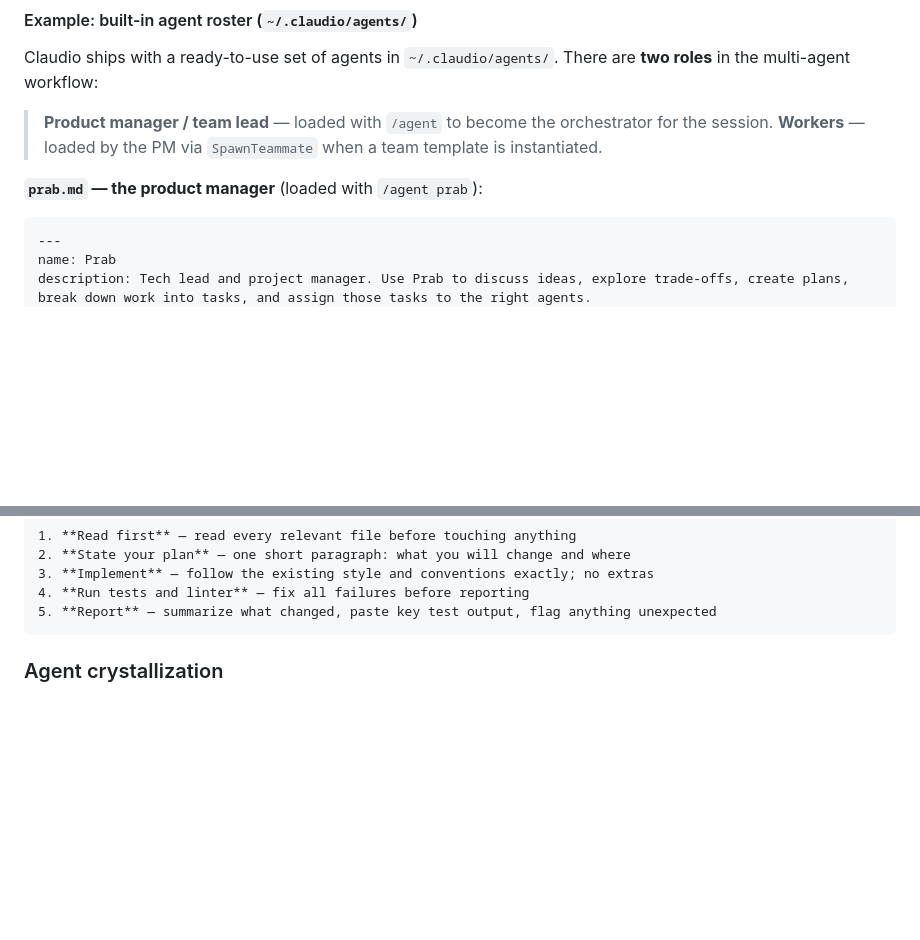
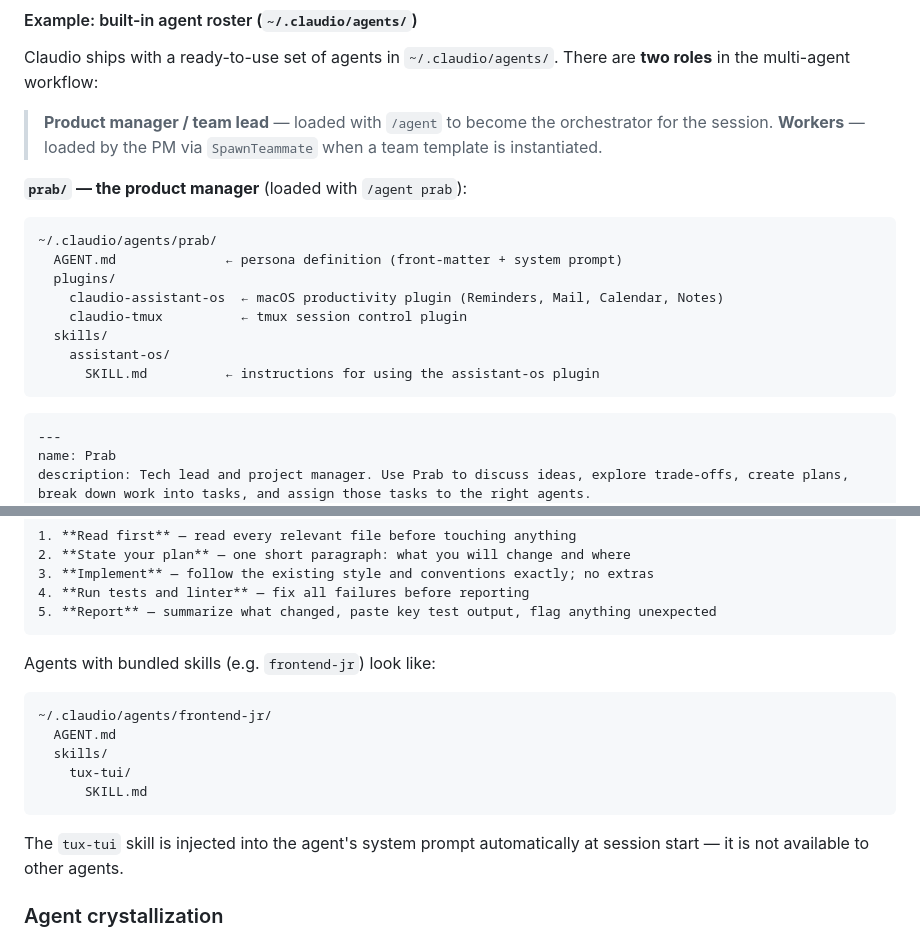
Before and after one commit to Edartruwu/claudio, a Markdown page: README.md, 2 parts joined by grey strips. Rendered like a GitHub page; blank space fills up the shorter version.

````diff
--- a/README.md
+++ b/README.md
@@ -1153,7 +1153,18 @@ Claudio ships with a ready-to-use set of agents in `~/.claudio/agents/`. There a
 > **Product manager / team lead** — loaded with `/agent` to become the orchestrator for the session.
 > **Workers** — loaded by the PM via `SpawnTeammate` when a team template is instantiated.
 
-**`prab.md` — the product manager** (loaded with `/agent prab`):
+**`prab/` — the product manager** (loaded with `/agent prab`):
+
+```
+~/.claudio/agents/prab/
+  AGENT.md              ← persona definition (front-matter + system prompt)
+  plugins/
+    claudio-assistant-os  ← macOS productivity plugin (Reminders, Mail, Calendar, Notes)
+    claudio-tmux          ← tmux session control plugin
+  skills/
+    assistant-os/
+      SKILL.md          ← instructions for using the assistant-os plugin
+```
 
 ```markdown
 ---
@@ -1207,6 +1228,18 @@ write clean, correct code.
 4. **Run tests and linter** — fix all failures before reporting
 5. **Report** — summarize what changed, paste key test output, flag anything unexpected
 ```
+
+Agents with bundled skills (e.g. `frontend-jr`) look like:
+
+```
+~/.claudio/agents/frontend-jr/
+  AGENT.md
+  skills/
+    tux-tui/
+      SKILL.md
+```
+
+The `tux-tui` skill is injected into the agent's system prompt automatically at session start — it is not available to other agents.
 
 ### Agent crystallization
 
````
Also changed, not shown: other parts of README.md (+26 -16 lines).
